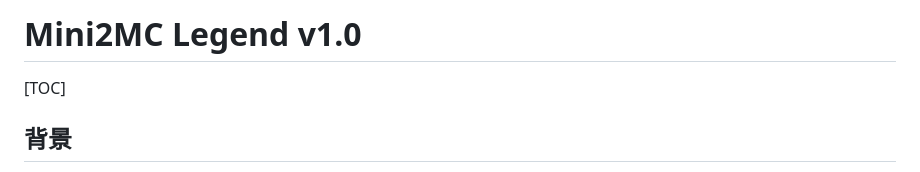
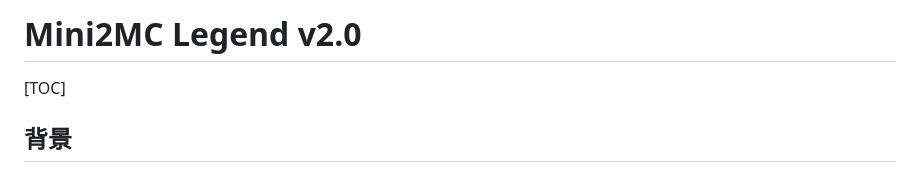
Before and after one commit to FeiCat-Henry/Mini2Mc-Legend, a Markdown page: README.md, the part around the change. Rendered like a GitHub page.

```diff
--- a/README.md
+++ b/README.md
@@ -1,4 +1,4 @@
-# Mini2MC Legend v1.0
+# Mini2MC Legend v2.0
 
 
 
```
